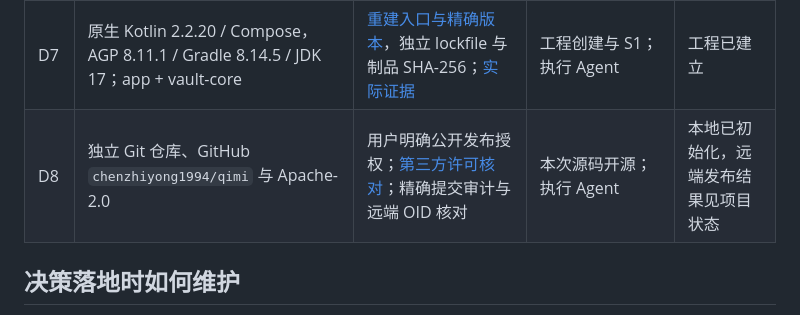
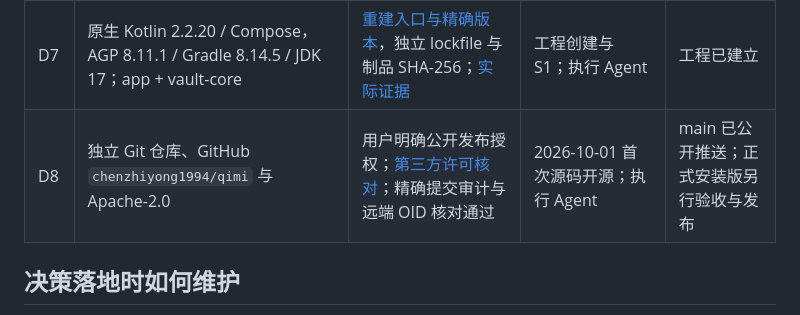
Before and after one commit to chenzhiyong1994/qimi, a Markdown page: docs/decisions.md, the part around the change. Rendered like a GitHub page.

```diff
--- a/docs/decisions.md
+++ b/docs/decisions.md
@@ -36,7 +36,7 @@
 | D5 | 旧资料格式与用户任务；先采用原文暂存、手动核对 | 脱敏结构样本、真实任务观察；不得收集用户真实密码 | 原型验证前；产品负责人待指定 | 待调研 |
 | D6 | S1 采用主密码 16–128 code points、显示 10 秒、复制约 30 秒、闲置 5 分钟；字段上限沿用方案 | 已用默认配置见[开发文档](development.md)；可用性、设备性能与完整容错仍待验证 | 内测后；产品/安全负责人待指定 | S1 配置已记录，产品默认值未最终冻结 |
 | D7 | 原生 Kotlin 2.2.20 / Compose，AGP 8.11.1 / Gradle 8.14.5 / JDK 17；app + vault-core | [重建入口与精确版本](development.md)，独立 lockfile 与制品 SHA-256；[实际证据](validation-s1.md) | 工程创建与 S1；执行 Agent | 工程已建立 |
-| D8 | 独立 Git 仓库、GitHub `chenzhiyong1994/qimi` 与 Apache-2.0 | 用户明确公开发布授权；[第三方许可核对](../THIRD_PARTY_NOTICES.md)；精确提交审计与远端 OID 核对 | 本次源码开源；执行 Agent | 本地已初始化，远端发布结果见项目状态 |
+| D8 | 独立 Git 仓库、GitHub `chenzhiyong1994/qimi` 与 Apache-2.0 | 用户明确公开发布授权；[第三方许可核对](../THIRD_PARTY_NOTICES.md)；精确提交审计与远端 OID 核对通过 | 2026-10-01 首次源码开源；执行 Agent | main 已公开推送；正式安装版另行验收与发布 |
 
 ## 决策落地时如何维护
 
```
Also changed, not shown: docs/project-status.md (+2 -1 lines), docs/validation-s1.md (+5 -1 lines).
